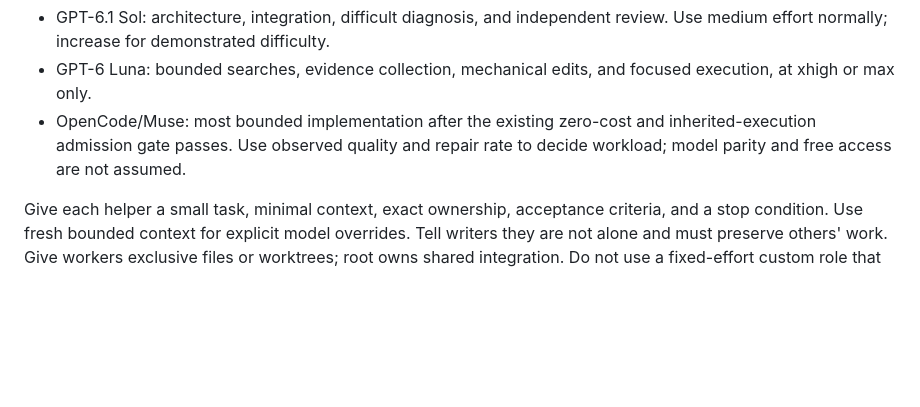
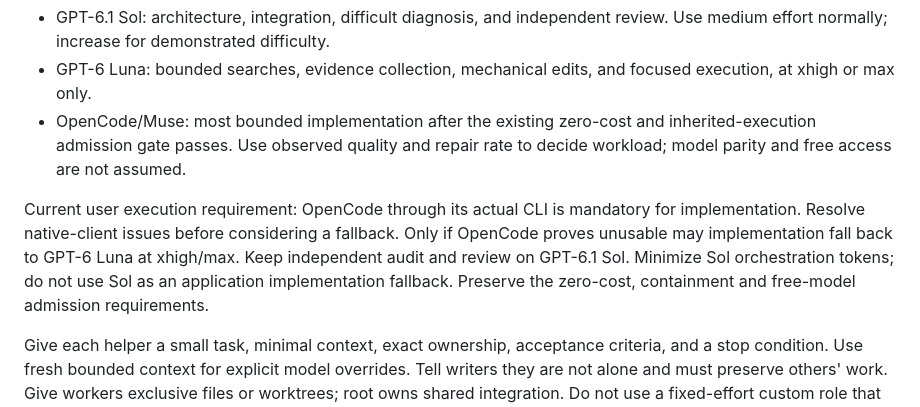
Before and after one commit to manishwvn/paperpath, a Markdown page: AGENTS.md, the part around the change. Drawn GitHub-style; blank space fills up the shorter version.

Commit message:
docs: require OpenCode CLI for implementation

```diff
--- a/AGENTS.md
+++ b/AGENTS.md
@@ -29,6 +29,8 @@ Before substantive work, identify dependencies and independent tasks. Use up to
 - GPT-6 Luna: bounded searches, evidence collection, mechanical edits, and focused execution, at xhigh or max only.
 - OpenCode/Muse: most bounded implementation after the existing zero-cost and inherited-execution admission gate passes. Use observed quality and repair rate to decide workload; model parity and free access are not assumed.
 
+Current user execution requirement: OpenCode through its actual CLI is mandatory for implementation. Resolve native-client issues before considering a fallback. Only if OpenCode proves unusable may implementation fall back to GPT-6 Luna at xhigh/max. Keep independent audit and review on GPT-6.1 Sol. Minimize Sol orchestration tokens; do not use Sol as an application implementation fallback. Preserve the zero-cost, containment and free-model admission requirements.
+
 Give each helper a small task, minimal context, exact ownership, acceptance criteria, and a stop condition. Use fresh bounded context for explicit model overrides. Tell writers they are not alone and must preserve others' work. Give workers exclusive files or worktrees; root owns shared integration. Do not use a fixed-effort custom role that conflicts with the model policy. Reuse an existing helper for a related follow-up.
 
 Worker receipts contain only changed/inspected paths, decisions or findings, check results, evidence, and blockers. Trust bounded exploration receipts unless contradictory evidence appears. Keep an independent Sol review for release-critical changes; do not spawn multiple reviewers for every small edit.
```
